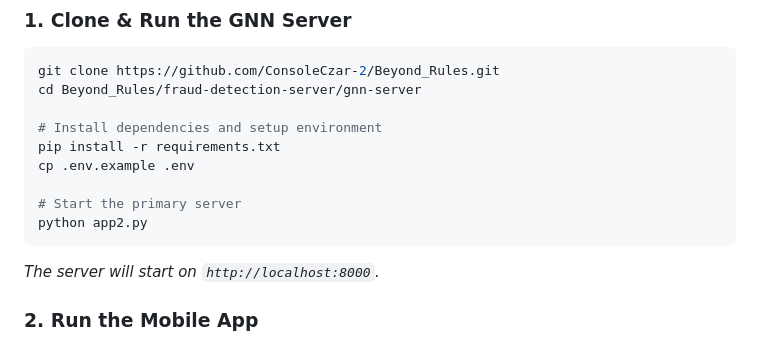
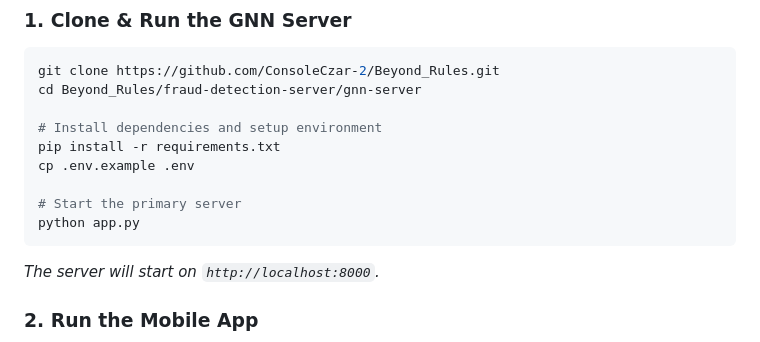
Before and after one commit to ConsoleCzar-2/Beyond_Rules, a Markdown page: README.md, the part around the change. Rendered like a GitHub page.

````diff
--- a/README.md
+++ b/README.md
@@ -45,7 +45,7 @@ pip install -r requirements.txt
 cp .env.example .env
 
 # Start the primary server
-python app2.py
+python app.py
 ```
 *The server will start on `http://localhost:8000`.*
 
````
